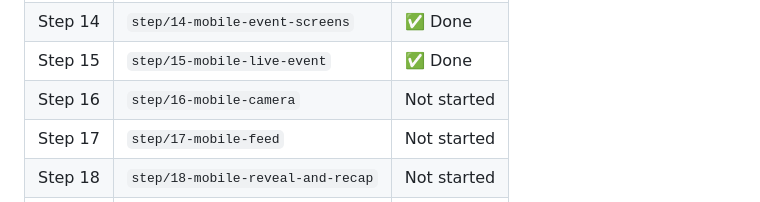
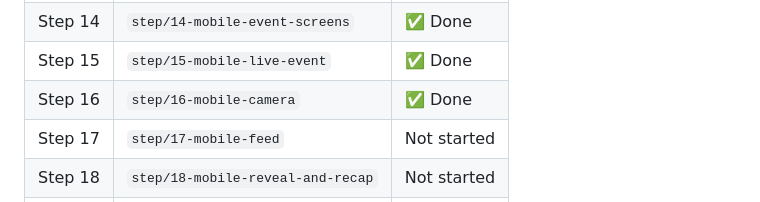
Before and after one commit to danel2005/LastNite, a Markdown page: README.md, the part around the change. Rendered like a GitHub page.

Commit message:
chore: mark step 16 complete in README

```diff
--- a/README.md
+++ b/README.md
@@ -511,7 +511,7 @@ This is the emotional climax of the app.
 | Step 13 | `step/13-mobile-foundation` | ✅ Done |
 | Step 14 | `step/14-mobile-event-screens` | ✅ Done |
 | Step 15 | `step/15-mobile-live-event` | ✅ Done |
-| Step 16 | `step/16-mobile-camera` | Not started |
+| Step 16 | `step/16-mobile-camera` | ✅ Done |
 | Step 17 | `step/17-mobile-feed` | Not started |
 | Step 18 | `step/18-mobile-reveal-and-recap` | Not started |
 | Step 19 | `step/19-mobile-export` | Not started |
```
